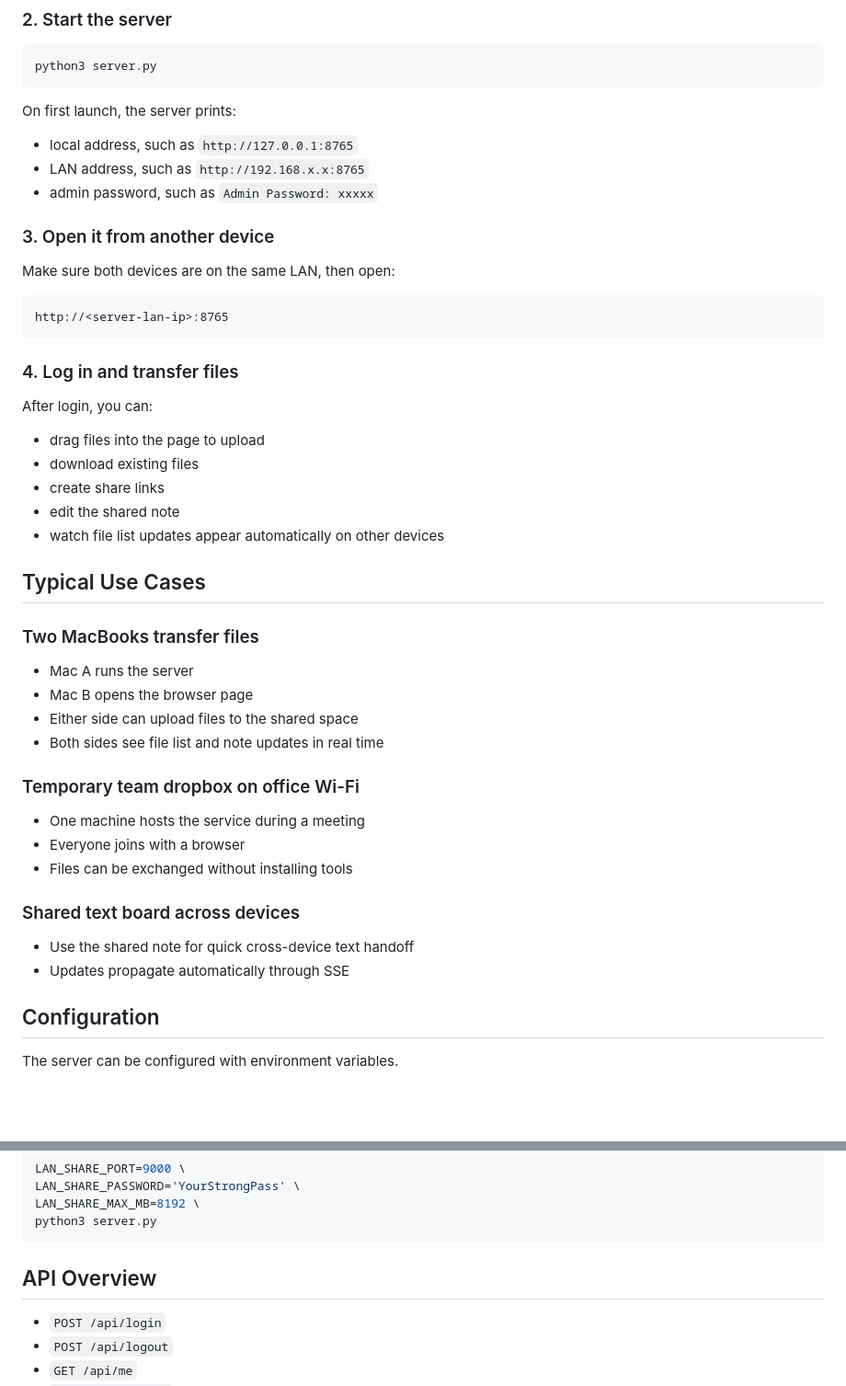
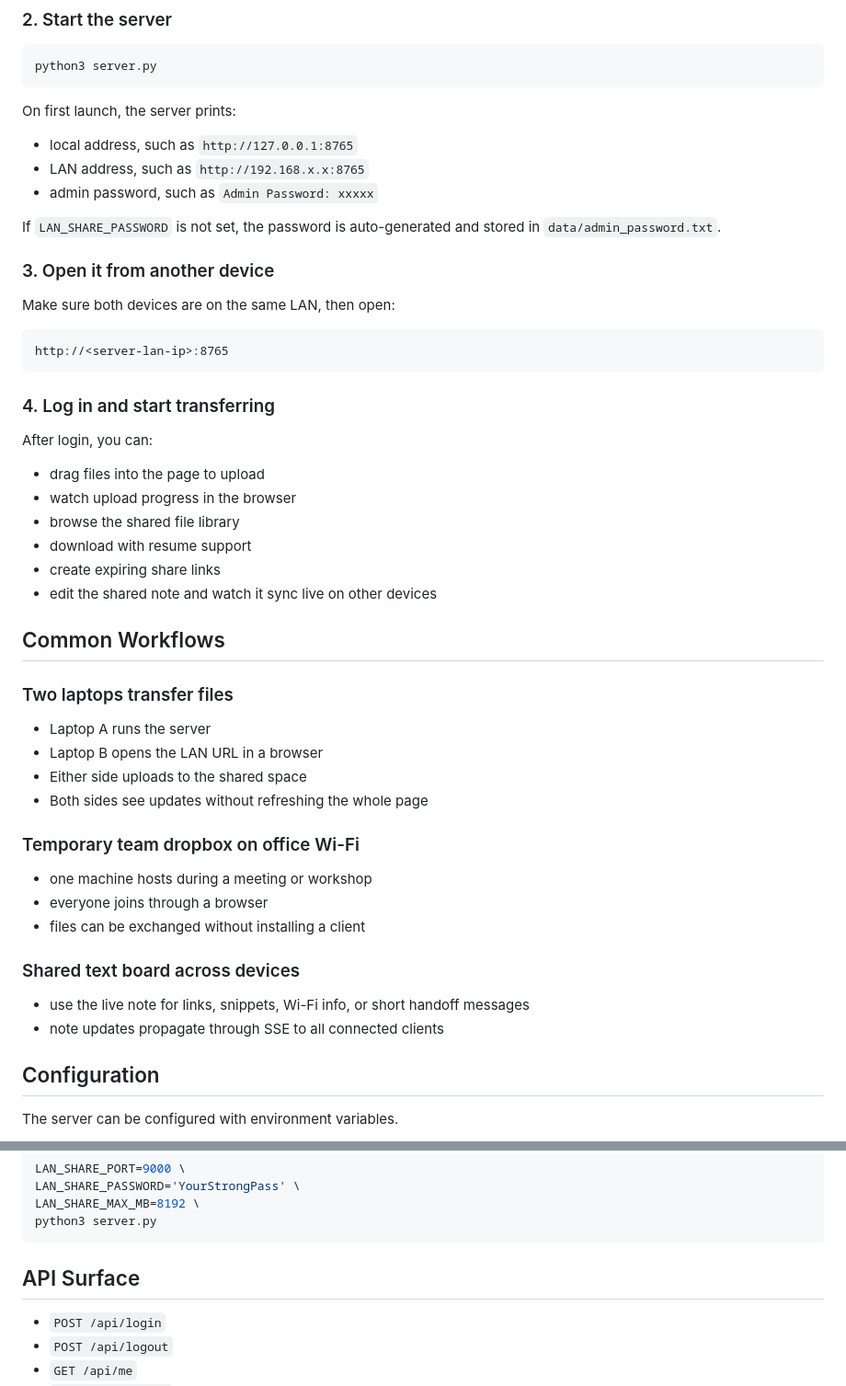
Before and after one commit to nihaoyaxiaofei/lan-share-complete, a Markdown page: README.md, 2 parts joined by grey strips. Shown: that part at 92% size. GitHub-like rendering; blank space fills up the shorter version.

````diff
--- a/README.md
+++ b/README.md
@@ -63,6 +82,8 @@ On first launch, the server prints:
 - LAN address, such as `http://192.168.x.x:8765`
 - admin password, such as `Admin Password: xxxxx`
 
+If `LAN_SHARE_PASSWORD` is not set, the password is auto-generated and stored in `data/admin_password.txt`.
+
 ### 3. Open it from another device
 
 Make sure both devices are on the same LAN, then open:
@@ -71,35 +92,36 @@ Make sure both devices are on the same LAN, then open:
 http://<server-lan-ip>:8765
 ```
 
-### 4. Log in and transfer files
+### 4. Log in and start transferring
 
 After login, you can:
 
 - drag files into the page to upload
-- download existing files
-- create share links
-- edit the shared note
-- watch file list updates appear automatically on other devices
+- watch upload progress in the browser
+- browse the shared file library
+- download with resume support
+- create expiring share links
+- edit the shared note and watch it sync live on other devices
 
-## Typical Use Cases
+## Common Workflows
 
-### Two MacBooks transfer files
+### Two laptops transfer files
 
-- Mac A runs the server
-- Mac B opens the browser page
-- Either side can upload files to the shared space
-- Both sides see file list and note updates in real time
+- Laptop A runs the server
+- Laptop B opens the LAN URL in a browser
+- Either side uploads to the shared space
+- Both sides see updates without refreshing the whole page
 
 ### Temporary team dropbox on office Wi-Fi
 
-- One machine hosts the service during a meeting
-- Everyone joins with a browser
-- Files can be exchanged without installing tools
+- one machine hosts during a meeting or workshop
+- everyone joins through a browser
+- files can be exchanged without installing a client
 
 ### Shared text board across devices
 
-- Use the shared note for quick cross-device text handoff
-- Updates propagate automatically through SSE
+- use the live note for links, snippets, Wi-Fi info, or short handoff messages
+- note updates propagate through SSE to all connected clients
 
 ## Configuration
 
@@ -124,7 +146,7 @@ LAN_SHARE_MAX_MB=8192 \
 python3 server.py
 ```
 
-## API Overview
+## API Surface
 
 - `POST /api/login`
 - `POST /api/logout`
````
Also changed, not shown: other parts of README.md (+63 -31 lines), docs/GITHUB_REPO_METADATA.md (added, +44 -0 lines), docs/assets/lan-share-share-link.png (added), 1 other file.
